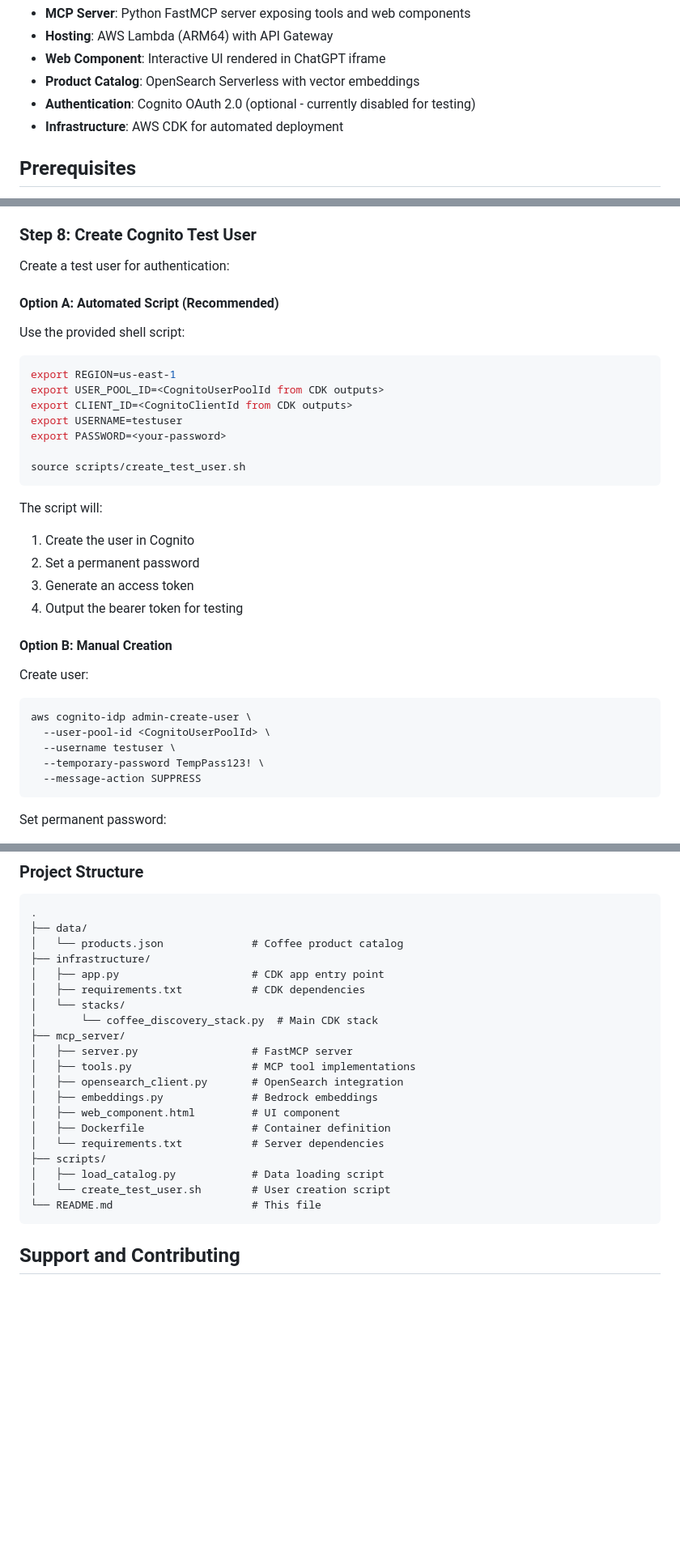
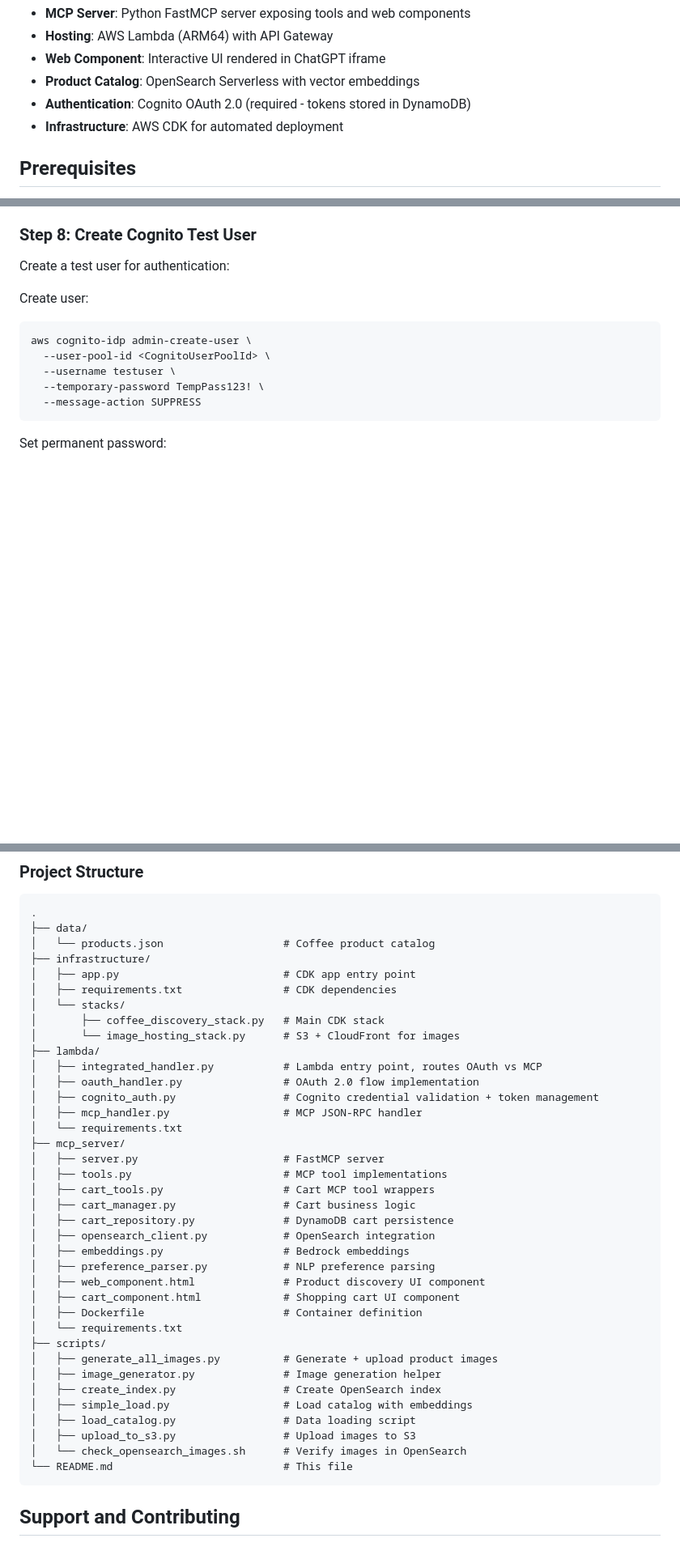
Before and after one commit to aws-samples/sample-aws-chatgpt-app-hosting, a Markdown page: README.md, 3 parts joined by grey strips. Shown at 81% size. GitHub-like rendering; blank space fills up the shorter version.

````diff
--- a/README.md
+++ b/README.md
@@ -18,7 +16,7 @@ This application enables users to:
 - **Hosting**: AWS Lambda (ARM64) with API Gateway
 - **Web Component**: Interactive UI rendered in ChatGPT iframe
 - **Product Catalog**: OpenSearch Serverless with vector embeddings
-- **Authentication**: Cognito OAuth 2.0 (optional - currently disabled for testing)
+- **Authentication**: Cognito OAuth 2.0 (required - tokens stored in DynamoDB)
 - **Infrastructure**: AWS CDK for automated deployment
 
 ## Prerequisites
@@ -245,28 +235,6 @@ Indexing 24 products...
 ### Step 8: Create Cognito Test User
 
 Create a test user for authentication:
-
-#### Option A: Automated Script (Recommended)
-
-Use the provided shell script:
-
-```bash
-export REGION=us-east-1
-export USER_POOL_ID=<CognitoUserPoolId from CDK outputs>
-export CLIENT_ID=<CognitoClientId from CDK outputs>
-export USERNAME=testuser
-export PASSWORD=<your-password>
-
-source scripts/create_test_user.sh
-```
-
-The script will:
-1. Create the user in Cognito
-2. Set a permanent password
-3. Generate an access token
-4. Output the bearer token for testing
-
-#### Option B: Manual Creation
 
 Create user:
 ```bash
@@ -696,24 +664,41 @@ This will delete:
 ```
 .
 ├── data/
-│   └── products.json              # Coffee product catalog
+│   └── products.json                   # Coffee product catalog
 ├── infrastructure/
-│   ├── app.py                     # CDK app entry point
-│   ├── requirements.txt           # CDK dependencies
+│   ├── app.py                          # CDK app entry point
+│   ├── requirements.txt                # CDK dependencies
 │   └── stacks/
-│       └── coffee_discovery_stack.py  # Main CDK stack
+│       ├── coffee_discovery_stack.py   # Main CDK stack
+│       └── image_hosting_stack.py      # S3 + CloudFront for images
+├── lambda/
+│   ├── integrated_handler.py           # Lambda entry point, routes OAuth vs MCP
+│   ├── oauth_handler.py                # OAuth 2.0 flow implementation
+│   ├── cognito_auth.py                 # Cognito credential validation + token management
+│   ├── mcp_handler.py                  # MCP JSON-RPC handler
+│   └── requirements.txt
 ├── mcp_server/
-│   ├── server.py                  # FastMCP server
-│   ├── tools.py                   # MCP tool implementations
-│   ├── opensearch_client.py       # OpenSearch integration
-│   ├── embeddings.py              # Bedrock embeddings
-│   ├── web_component.html         # UI component
-│   ├── Dockerfile                 # Container definition
-│   └── requirements.txt           # Server dependencies
+│   ├── server.py                       # FastMCP server
+│   ├── tools.py                        # MCP tool implementations
+│   ├── cart_tools.py                   # Cart MCP tool wrappers
+│   ├── cart_manager.py                 # Cart business logic
+│   ├── cart_repository.py              # DynamoDB cart persistence
+│   ├── opensearch_client.py            # OpenSearch integration
+│   ├── embeddings.py                   # Bedrock embeddings
+│   ├── preference_parser.py            # NLP preference parsing
+│   ├── web_component.html              # Product discovery UI component
+│   ├── cart_component.html             # Shopping cart UI component
+│   ├── Dockerfile                      # Container definition
+│   └── requirements.txt
 ├── scripts/
-│   ├── load_catalog.py            # Data loading script
-│   └── create_test_user.sh        # User creation script
-└── README.md                      # This file
+│   ├── generate_all_images.py          # Generate + upload product images
+│   ├── image_generator.py              # Image generation helper
+│   ├── create_index.py                 # Create OpenSearch index
+│   ├── simple_load.py                  # Load catalog with embeddings
+│   ├── load_catalog.py                 # Data loading script
+│   ├── upload_to_s3.py                 # Upload images to S3
+│   └── check_opensearch_images.sh      # Verify images in OpenSearch
+└── README.md                           # This file
 ```
 
 ## Support and Contributing
````
Also changed, not shown: other parts of README.md (+4 -15 lines).
